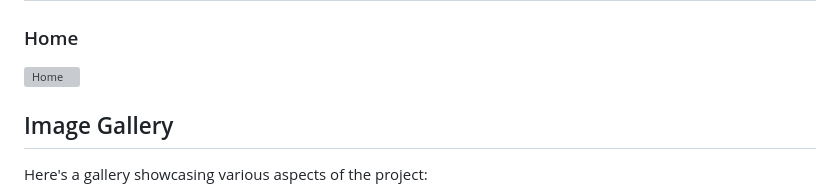
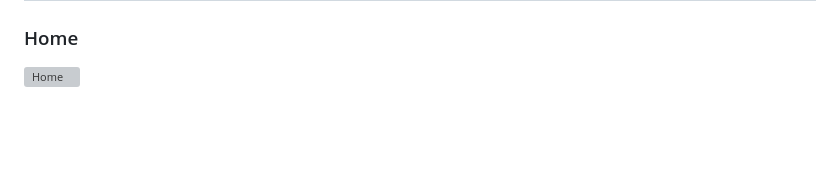
Before and after one commit to PasanSWijekoon/playtechsolutions, a Markdown page: README.md, the part around the change printed below. Drawn GitHub-style; blank space fills up the shorter version; grey boxes are pictures that could not be loaded.

```diff
--- a/README.md
+++ b/README.md
@@ -94,9 +94,6 @@ Follow these steps to set up the project on your local machine:
 ### Home
  ![Home](https://github.com/PasanSWijekoon/playtechsolutions/blob/cbb4e9ef9f51dc1f32751fbc9cdb877ee2bf4216/assets/img/1%20(6).png)
 
-## Image Gallery
-
-Here's a gallery showcasing various aspects of the project:
 
 ![Image 4](https://github.com/PasanSWijekoon/playtechsolutions/blob/feec3e2ff7462c6d7037136f5b3c1401c4e15206/assets/img/login.png)
 ![Home](https://github.com/PasanSWijekoon/playtechsolutions/blob/cbb4e9ef9f51dc1f32751fbc9cdb877ee2bf4216/assets/img/1%20(11).png)
```
Also changed, not shown: other parts of README.md (+10 -1 lines).
